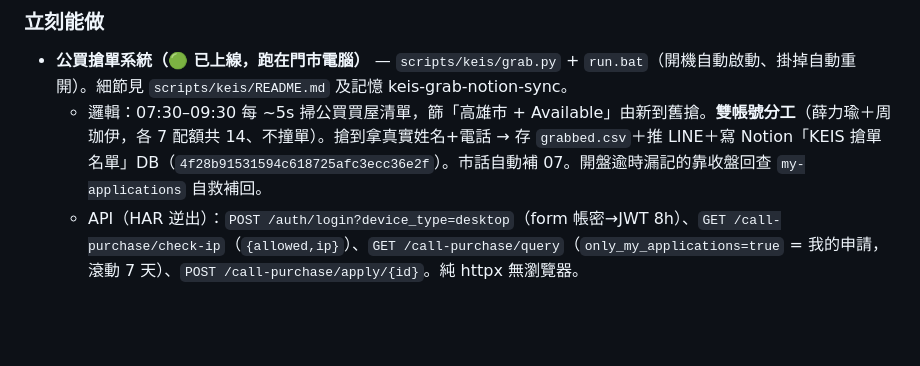
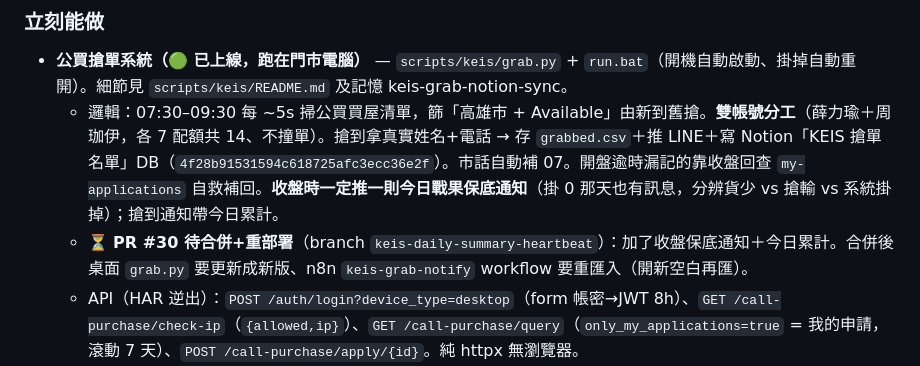
Before and after one commit to gerla9711010-eng/asce, a Markdown page: docs/STATUS.md, the part around the change. GitHub-like rendering; blank space fills up the shorter version.

Commit message:
STATUS: 記 PR#30 收盤保底通知待合併+重部署
Co-Authored-By: Claude Opus 4.8 <noreply@anthropic.com>

```diff
--- a/docs/STATUS.md
+++ b/docs/STATUS.md
@@ -178,7 +178,8 @@ Skill 會自動：
 
 ### 立刻能做
 - **公買搶單系統（🟢 已上線，跑在門市電腦）** — `scripts/keis/grab.py` + `run.bat`（開機自動啟動、掛掉自動重開）。細節見 `scripts/keis/README.md` 及記憶 keis-grab-notion-sync。
-  - 邏輯：07:30–09:30 每 ~5s 掃公買買屋清單，篩「高雄市 + Available」由新到舊搶。**雙帳號分工**（薛力瑜＋周珈伊，各 7 配額共 14、不撞單）。搶到拿真實姓名+電話 → 存 `grabbed.csv`＋推 LINE＋寫 Notion「KEIS 搶單名單」DB（`4f28b91531594c618725afc3ecc36e2f`）。市話自動補 07。開盤逾時漏記的靠收盤回查 `my-applications` 自救補回。
+  - 邏輯：07:30–09:30 每 ~5s 掃公買買屋清單，篩「高雄市 + Available」由新到舊搶。**雙帳號分工**（薛力瑜＋周珈伊，各 7 配額共 14、不撞單）。搶到拿真實姓名+電話 → 存 `grabbed.csv`＋推 LINE＋寫 Notion「KEIS 搶單名單」DB（`4f28b91531594c618725afc3ecc36e2f`）。市話自動補 07。開盤逾時漏記的靠收盤回查 `my-applications` 自救補回。**收盤時一定推一則今日戰果保底通知**（掛 0 那天也有訊息，分辨貨少 vs 搶輸 vs 系統掛掉）；搶到通知帶今日累計。
+  - ⏳ **PR #30 待合併+重部署**（branch `keis-daily-summary-heartbeat`）：加了收盤保底通知＋今日累計。合併後桌面 `grab.py` 要更新成新版、n8n `keis-grab-notify` workflow 要重匯入（開新空白再匯）。
   - API（HAR 逆出）：`POST /auth/login?device_type=desktop`（form 帳密→JWT 8h）、`GET /call-purchase/check-ip`（`{allowed,ip}`）、`GET /call-purchase/query`（`only_my_applications=true` = 我的申請，滾動 7 天）、`POST /call-purchase/apply/{id}`。純 httpx 無瀏覽器。
   - **⚠️ 公買鎖門市 IP**（雲端/家裡/手機都被擋）→ 只能跑店裡門市網路電腦（IP 60.248.248.217），不能上 Railway；grab.py 啟動先 `check-ip` 守門。
   - 部署：桌面 `C:\Users\user\OneDrive\桌面\keis`（grab.py 與 repo 一致、`.env` 含帳密+LINE webhook+Notion token+DB id、run.bat 跑 `--watch --apply` 進「啟動」）。KEIS 密碼偏弱(7碼)建議換強的（換了要更新桌面 .env）。
```
